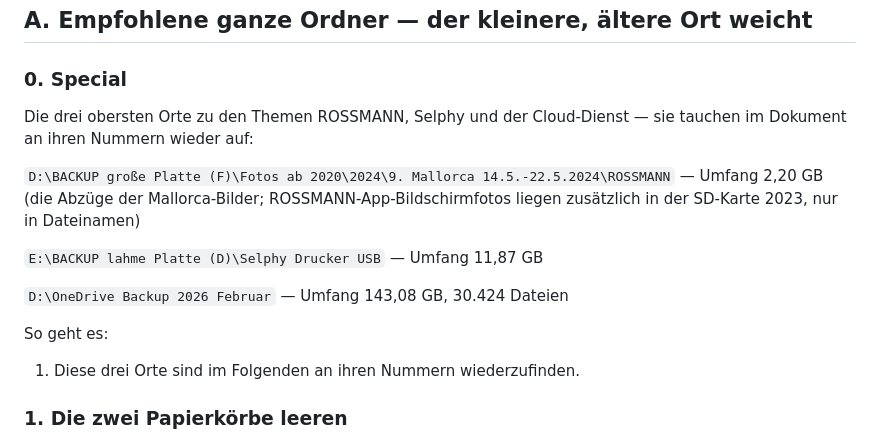
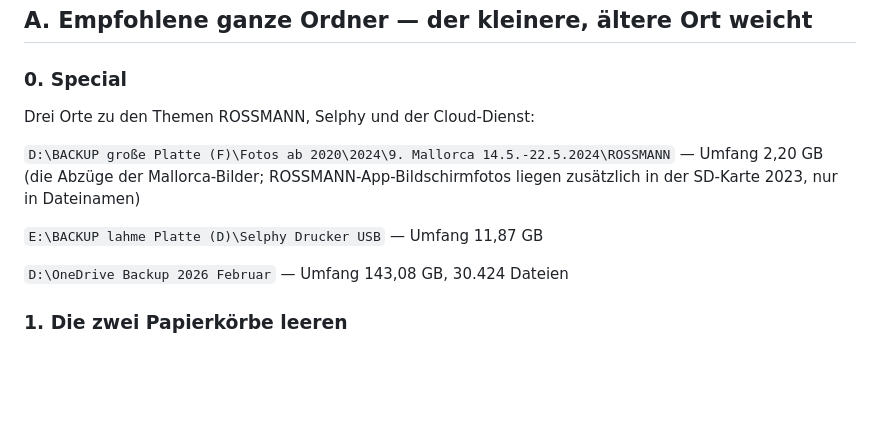
Before and after one commit to 56eli/temp, a Markdown page: dedup.md, the part around the change. GitHub-like rendering; blank space fills up the shorter version.

Commit message:
Refactor dedup.md for clarity and conciseness
Removed redundant introductory lines and streamlined the document structure.

```diff
--- a/dedup.md
+++ b/dedup.md
@@ -2,17 +2,13 @@
 
 ### 0. Special
 
-Die drei obersten Orte zu den Themen ROSSMANN, Selphy und der Cloud-Dienst — sie tauchen im Dokument an ihren Nummern wieder auf:
+Drei Orte zu den Themen ROSSMANN, Selphy und der Cloud-Dienst:
 
 `D:\BACKUP große Platte (F)\Fotos ab 2020\2024\9. Mallorca 14.5.-22.5.2024\ROSSMANN` — Umfang 2,20 GB (die Abzüge der Mallorca-Bilder; ROSSMANN-App-Bildschirmfotos liegen zusätzlich in der SD-Karte 2023, nur in Dateinamen)
 
 `E:\BACKUP lahme Platte (D)\Selphy Drucker USB` — Umfang 11,87 GB
 
 `D:\OneDrive Backup 2026 Februar` — Umfang 143,08 GB, 30.424 Dateien
-
-So geht es:
-
-1. Diese drei Orte sind im Folgenden an ihren Nummern wiederzufinden.
 
 ### 1. Die zwei Papierkörbe leeren
 
```
